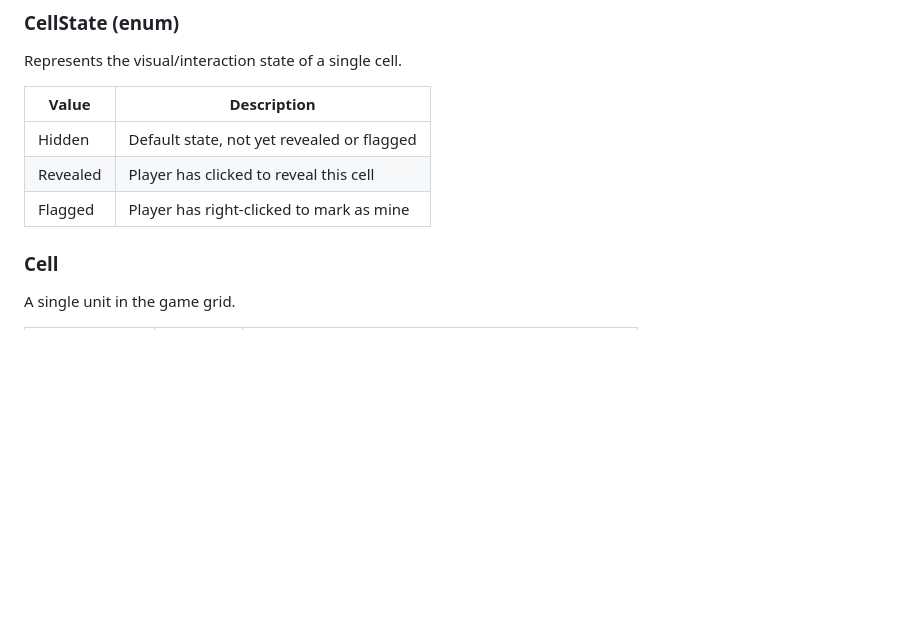
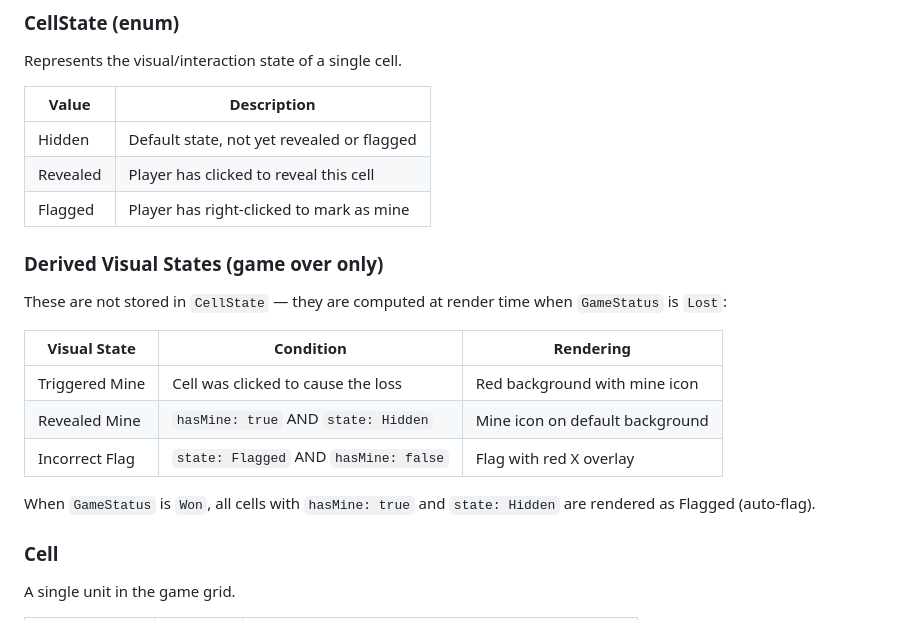
Before and after one commit to a-urel/minesweeper, a Markdown page: specs/001-minesweeper-clone/data-model.md, the part around the change. Rendered like a GitHub page; blank space fills up the shorter version.

Commit message:
Update data model and feature specification to include derived visual states and adjust first click safety condition

```diff
--- a/specs/001-minesweeper-clone/data-model.md
+++ b/specs/001-minesweeper-clone/data-model.md
@@ -14,6 +14,18 @@ Represents the visual/interaction state of a single cell.
 | Hidden   | Default state, not yet revealed or flagged     |
 | Revealed | Player has clicked to reveal this cell         |
 | Flagged  | Player has right-clicked to mark as mine       |
+
+### Derived Visual States (game over only)
+
+These are not stored in `CellState` — they are computed at render time when `GameStatus` is `Lost`:
+
+| Visual State      | Condition                                      | Rendering                          |
+|-------------------|------------------------------------------------|------------------------------------|
+| Triggered Mine    | Cell was clicked to cause the loss             | Red background with mine icon      |
+| Revealed Mine     | `hasMine: true` AND `state: Hidden`            | Mine icon on default background    |
+| Incorrect Flag    | `state: Flagged` AND `hasMine: false`          | Flag with red X overlay            |
+
+When `GameStatus` is `Won`, all cells with `hasMine: true` and `state: Hidden` are rendered as Flagged (auto-flag).
 
 ### Cell
 
```
Also changed, not shown: specs/001-minesweeper-clone/spec.md (+1 -1 lines).
